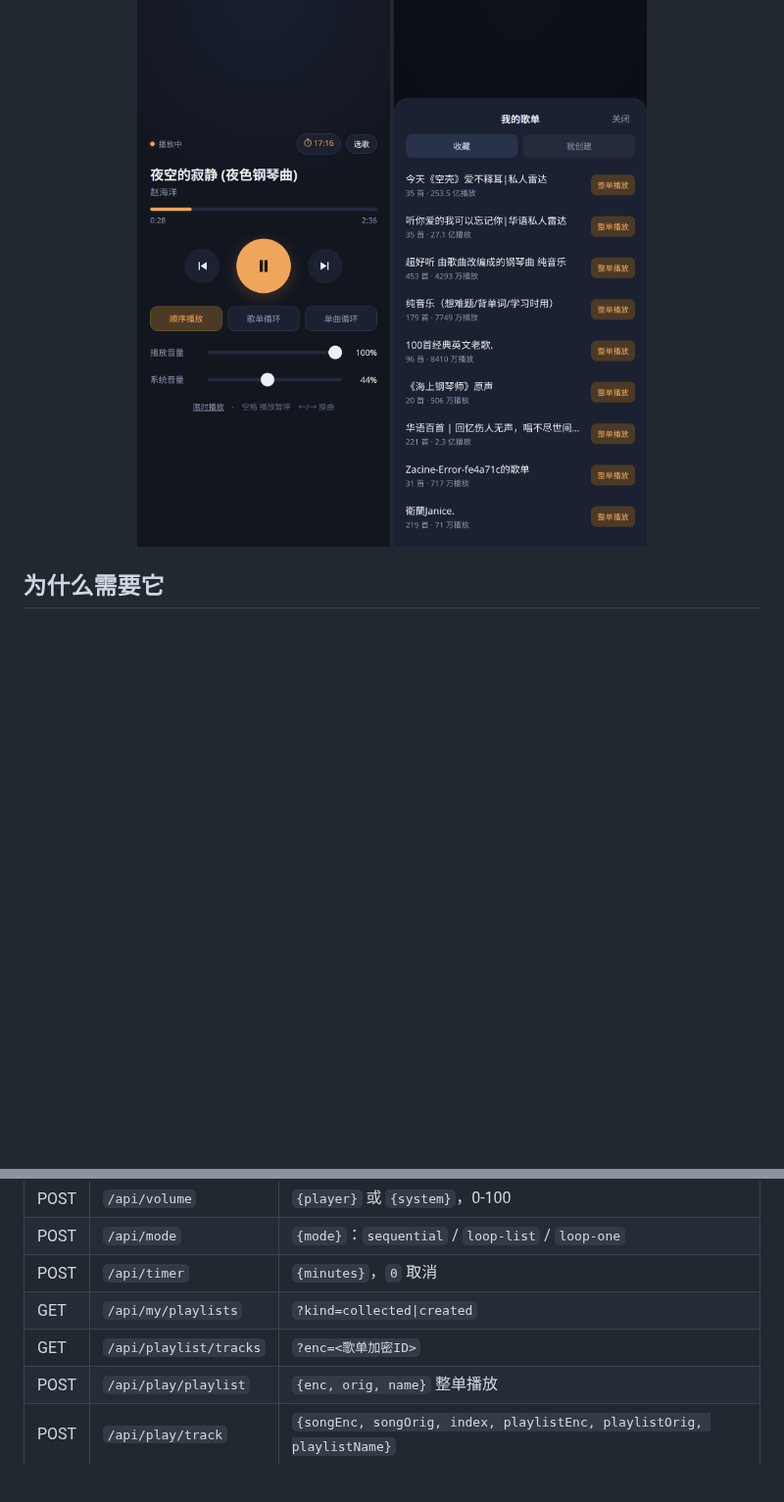
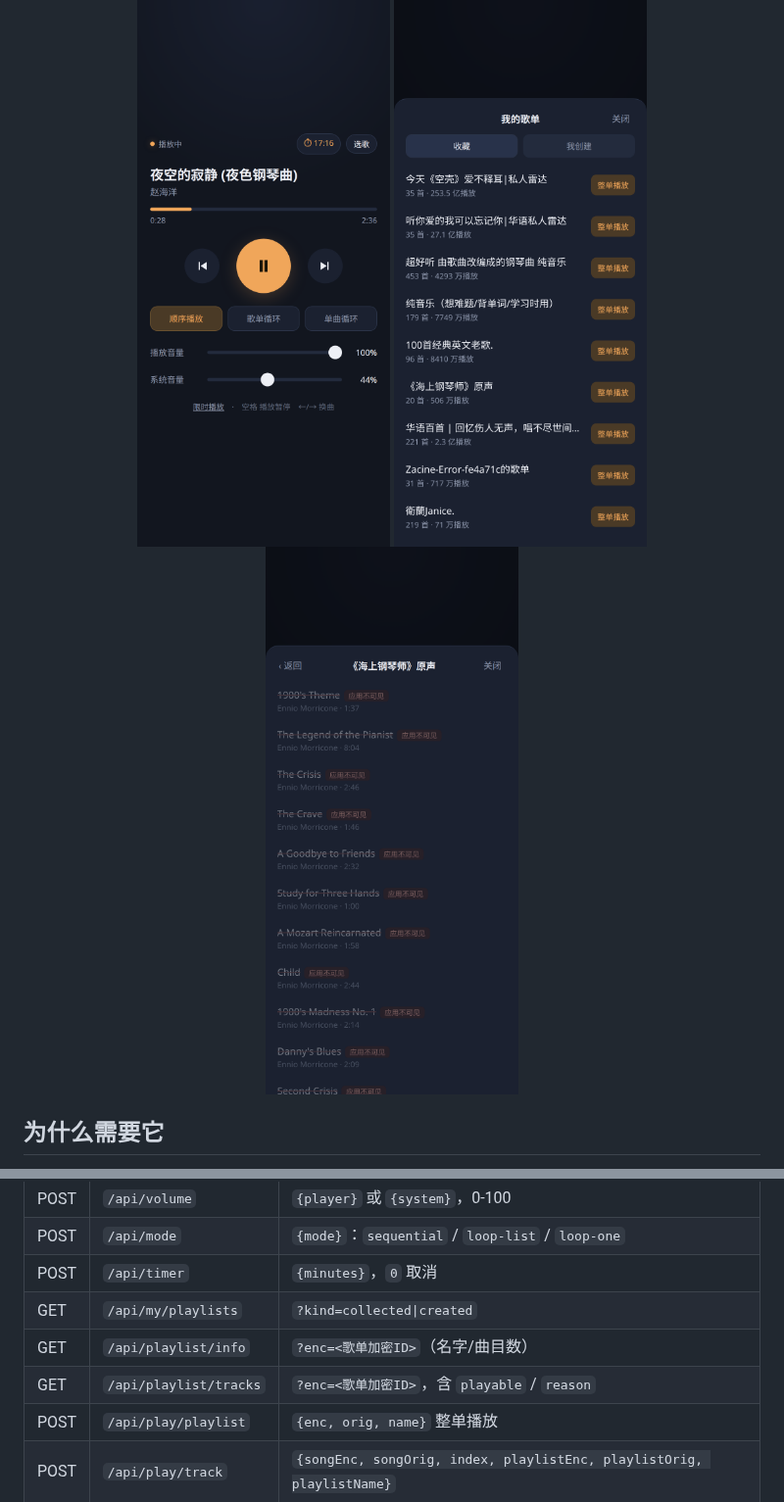
Before and after one commit to MrMichael/ncm-cli-webui, a Markdown page: README.md, 2 parts joined by grey strips. Shown at 98% size. Drawn GitHub-style; pictures changed too: docs/screenshot-unplayable.png (added); blank space fills up the shorter version.

Commit message:
feat: 曲目列表显示可播状态，不再静默过滤
- playlist tracks 返回全部曲目并带 playable/reason（无播放权 / 应用不可见）
- 不可播曲目灰显 + 标签，点击提示「只能在 App 里播」
- 新增 /api/playlist/info，深链接 #tracks=<enc> 能显示歌单名
- 后台追加队列时跳过不可播曲目

```diff
--- a/README.md
+++ b/README.md
@@ -7,6 +7,7 @@
 <p align="center">
   <img src="docs/screenshot-control.png" width="320" alt="遥控页：播放状态、进度、播放模式、双音量、限时倒计时">
   <img src="docs/screenshot-playlists.png" width="320" alt="选歌抽屉：我的收藏歌单，可整单播放或进曲目列表点播">
+  <img src="docs/screenshot-unplayable.png" width="320" alt="不可播曲目会灰显并标出原因，而不是被静默过滤">
 </p>
 
 ## 为什么需要它
@@ -87,7 +88,8 @@ loginctl enable-linger "$USER"     # 未登录也启动
 | POST | `/api/mode` | `{mode}`：`sequential` / `loop-list` / `loop-one` |
 | POST | `/api/timer` | `{minutes}`，`0` 取消 |
 | GET | `/api/my/playlists` | `?kind=collected\|created` |
-| GET | `/api/playlist/tracks` | `?enc=<歌单加密ID>` |
+| GET | `/api/playlist/info` | `?enc=<歌单加密ID>`（名字/曲目数） |
+| GET | `/api/playlist/tracks` | `?enc=<歌单加密ID>`，含 `playable` / `reason` |
 | POST | `/api/play/playlist` | `{enc, orig, name}` 整单播放 |
 | POST | `/api/play/track` | `{songEnc, songOrig, index, playlistEnc, playlistOrig, playlistName}` |
 | POST | `/api/resume-last` | 继续上次 |
```
Also changed, not shown: other parts of README.md (+1 -1 lines), 1 other file.
